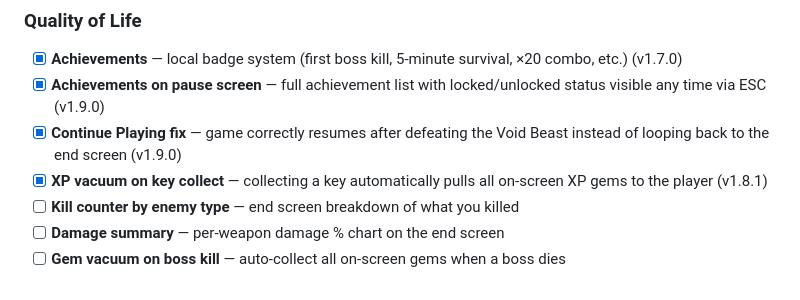
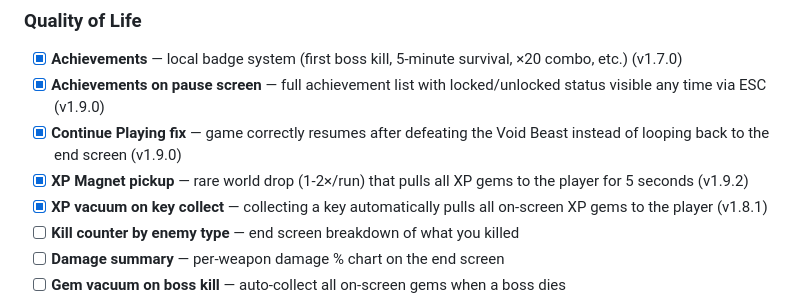
Before and after one commit to Snizzles/VoidBreaker, a Markdown page: ROADMAP.md, the part around the change. GitHub-like rendering.

```diff
--- a/ROADMAP.md
+++ b/ROADMAP.md
@@ -32,6 +32,7 @@ This document tracks planned features, improvements, and long-term design goals.
 - [x] **Achievements** — local badge system (first boss kill, 5-minute survival, ×20 combo, etc.) (v1.7.0)
 - [x] **Achievements on pause screen** — full achievement list with locked/unlocked status visible any time via ESC (v1.9.0)
 - [x] **Continue Playing fix** — game correctly resumes after defeating the Void Beast instead of looping back to the end screen (v1.9.0)
+- [x] **XP Magnet pickup** — rare world drop (1-2×/run) that pulls all XP gems to the player for 5 seconds (v1.9.2)
 - [x] **XP vacuum on key collect** — collecting a key automatically pulls all on-screen XP gems to the player (v1.8.1)
 - [ ] **Kill counter by enemy type** — end screen breakdown of what you killed
 - [ ] **Damage summary** — per-weapon damage % chart on the end screen
```
Also changed, not shown: README.md (+10 -0 lines).
